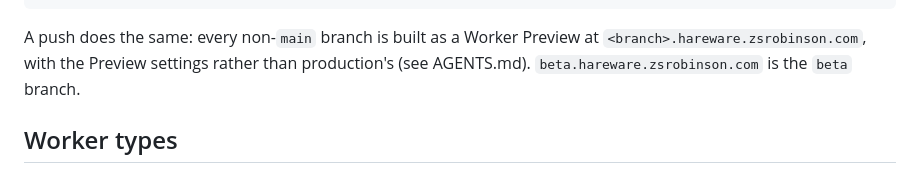
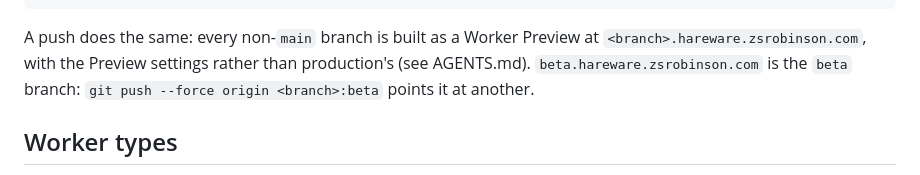
Before and after one commit to zsrobinson/hareware, a Markdown page: README.md, the part around the change. Drawn GitHub-style.

```diff
--- a/README.md
+++ b/README.md
@@ -46,7 +46,7 @@ npx wrangler@4.149.0 preview   # builds a Preview of this branch, prints its url
 A push does the same: every non-`main` branch is built as a Worker Preview at
 `<branch>.hareware.zsrobinson.com`, with the Preview settings rather than
 production's (see AGENTS.md). `beta.hareware.zsrobinson.com` is the `beta`
-branch.
+branch: `git push --force origin <branch>:beta` points it at another.
 
 ## Worker types
 
```
Also changed, not shown: AGENTS.md (+14 -11 lines), docs/agents/silent-failures.md (+5 -3 lines).
